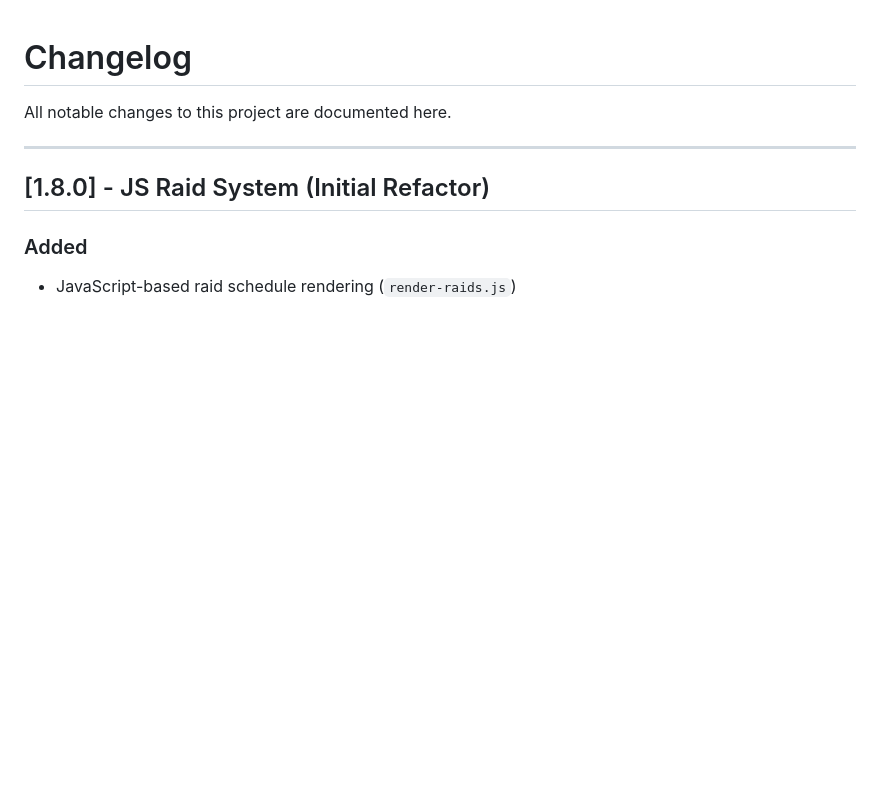
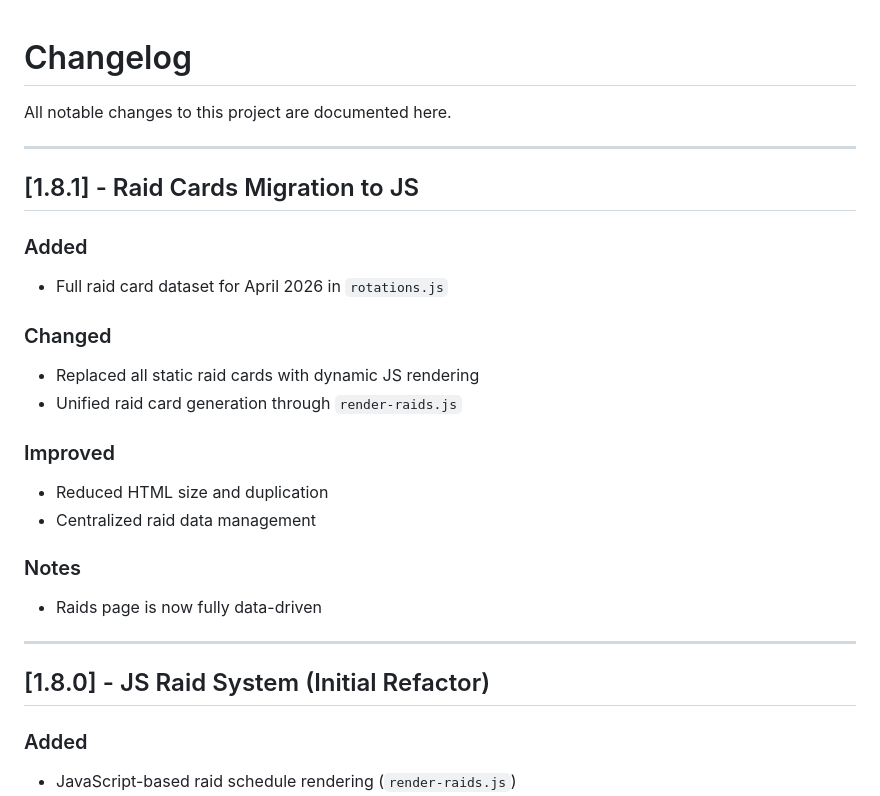
Before and after one commit to StormHB/arcanine_go_project, a Markdown page: CHANGELOG.md, the part around the change. Rendered like a GitHub page; blank space fills up the shorter version.

Commit message:
Migrate all raid cards to JS and complete dynamic rendering for raids page

```diff
--- a/CHANGELOG.md
+++ b/CHANGELOG.md
@@ -1,6 +1,24 @@
 # Changelog
 
 All notable changes to this project are documented here.
+
+---
+
+## [1.8.1] - Raid Cards Migration to JS
+
+### Added
+- Full raid card dataset for April 2026 in `rotations.js`
+
+### Changed
+- Replaced all static raid cards with dynamic JS rendering
+- Unified raid card generation through `render-raids.js`
+
+### Improved
+- Reduced HTML size and duplication
+- Centralized raid data management
+
+### Notes
+- Raids page is now fully data-driven
 
 ---
 
```
